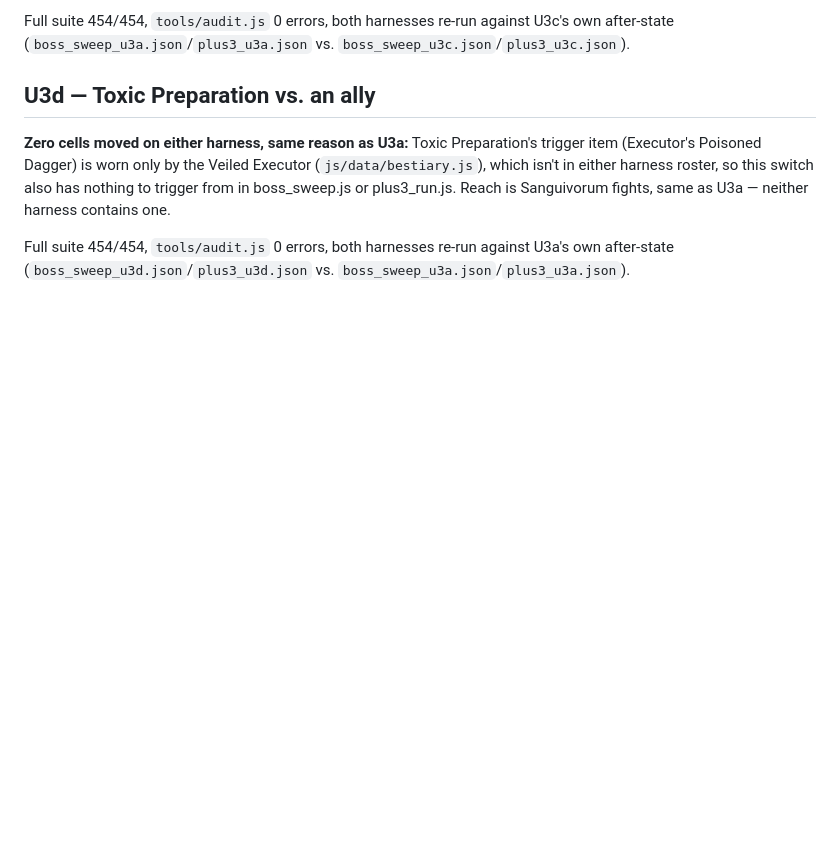
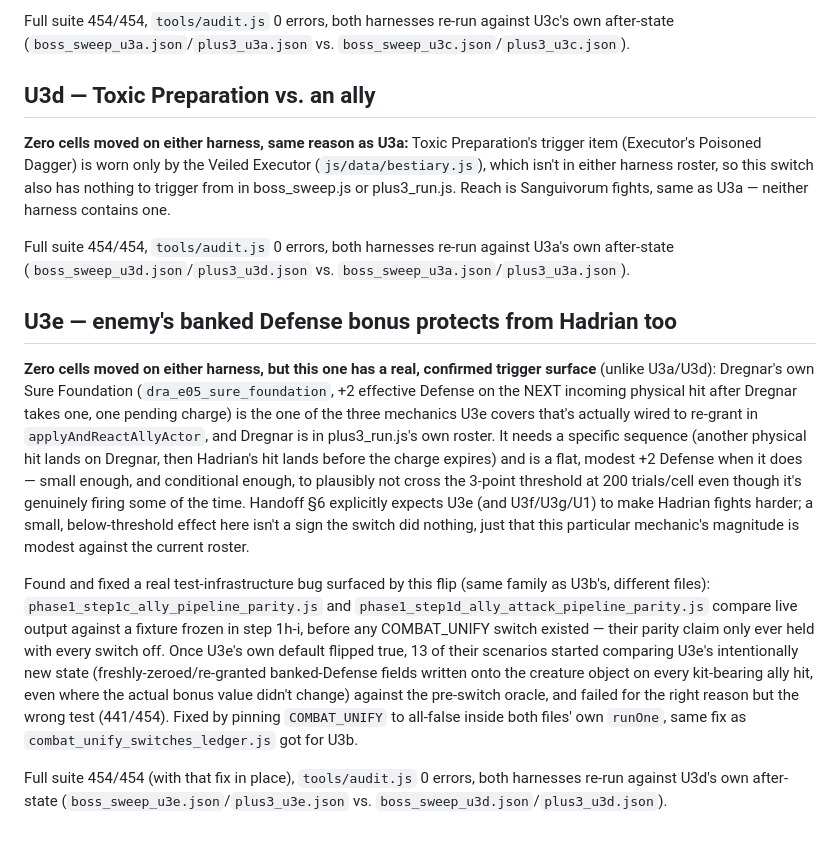
Before and after one commit to Hansen6112/Fragmenta, a Markdown page: tools/combat_unify_switch_rollout.md, the part around the change. Rendered like a GitHub page; blank space fills up the shorter version.

Commit message:
Phase 1 handoff §6: document U3e result (real trigger surface, below threshold)
U3e (banked Defense bonus vs. Hadrian): zero cells moved on either
harness against U3d's after-state, but unlike U3a/U3d this one has a
genuine, confirmed trigger surface -- Dregnar's own Sure Foundation,
which plus3_run.js's roster includes. The mechanic needs a specific
hit sequence and is a flat +2 Defense, modest enough to plausibly
stay below the 3-point threshold at 200 trials/cell while still
firing some of the time.

Co-Authored-By: Claude Sonnet 5 <noreply@anthropic.com>
Claude-Session: https://claude.ai/code/session_01Y4fM3rLvbfUJXL17CRFtwk

```diff
--- a/tools/combat_unify_switch_rollout.md
+++ b/tools/combat_unify_switch_rollout.md
@@ -150,3 +150,40 @@ Full suite 454/454, `tools/audit.js` 0 errors, both harnesses re-run
 against U3a's own after-state
 (`boss_sweep_u3d.json`/`plus3_u3d.json` vs.
 `boss_sweep_u3a.json`/`plus3_u3a.json`).
+
+## U3e — enemy's banked Defense bonus protects from Hadrian too
+
+**Zero cells moved on either harness, but this one has a real,
+confirmed trigger surface** (unlike U3a/U3d): Dregnar's own Sure
+Foundation (`dra_e05_sure_foundation`, +2 effective Defense on the
+NEXT incoming physical hit after Dregnar takes one, one pending
+charge) is the one of the three mechanics U3e covers that's actually
+wired to re-grant in `applyAndReactAllyActor`, and Dregnar is in
+plus3_run.js's own roster. It needs a specific sequence (another
+physical hit lands on Dregnar, then Hadrian's hit lands before the
+charge expires) and is a flat, modest +2 Defense when it does — small
+enough, and conditional enough, to plausibly not cross the 3-point
+threshold at 200 trials/cell even though it's genuinely firing some
+of the time. Handoff §6 explicitly expects U3e (and U3f/U3g/U1) to
+make Hadrian fights harder; a small, below-threshold effect here
+isn't a sign the switch did nothing, just that this particular
+mechanic's magnitude is modest against the current roster.
+
+Found and fixed a real test-infrastructure bug surfaced by this flip
+(same family as U3b's, different files): `phase1_step1c_ally_pipeline_parity.js`
+and `phase1_step1d_ally_attack_pipeline_parity.js` compare live output
+against a fixture frozen in step 1h-i, before any COMBAT_UNIFY switch
+existed — their parity claim only ever held with every switch off.
+Once U3e's own default flipped true, 13 of their scenarios started
+comparing U3e's intentionally new state (freshly-zeroed/re-granted
+banked-Defense fields written onto the creature object on every
+kit-bearing ally hit, even where the actual bonus value didn't
+change) against the pre-switch oracle, and failed for the right
+reason but the wrong test (441/454). Fixed by pinning `COMBAT_UNIFY`
+to all-false inside both files' own `runOne`, same fix as
+`combat_unify_switches_ledger.js` got for U3b.
+
+Full suite 454/454 (with that fix in place), `tools/audit.js` 0
+errors, both harnesses re-run against U3d's own after-state
+(`boss_sweep_u3e.json`/`plus3_u3e.json` vs.
+`boss_sweep_u3d.json`/`plus3_u3d.json`).
```
